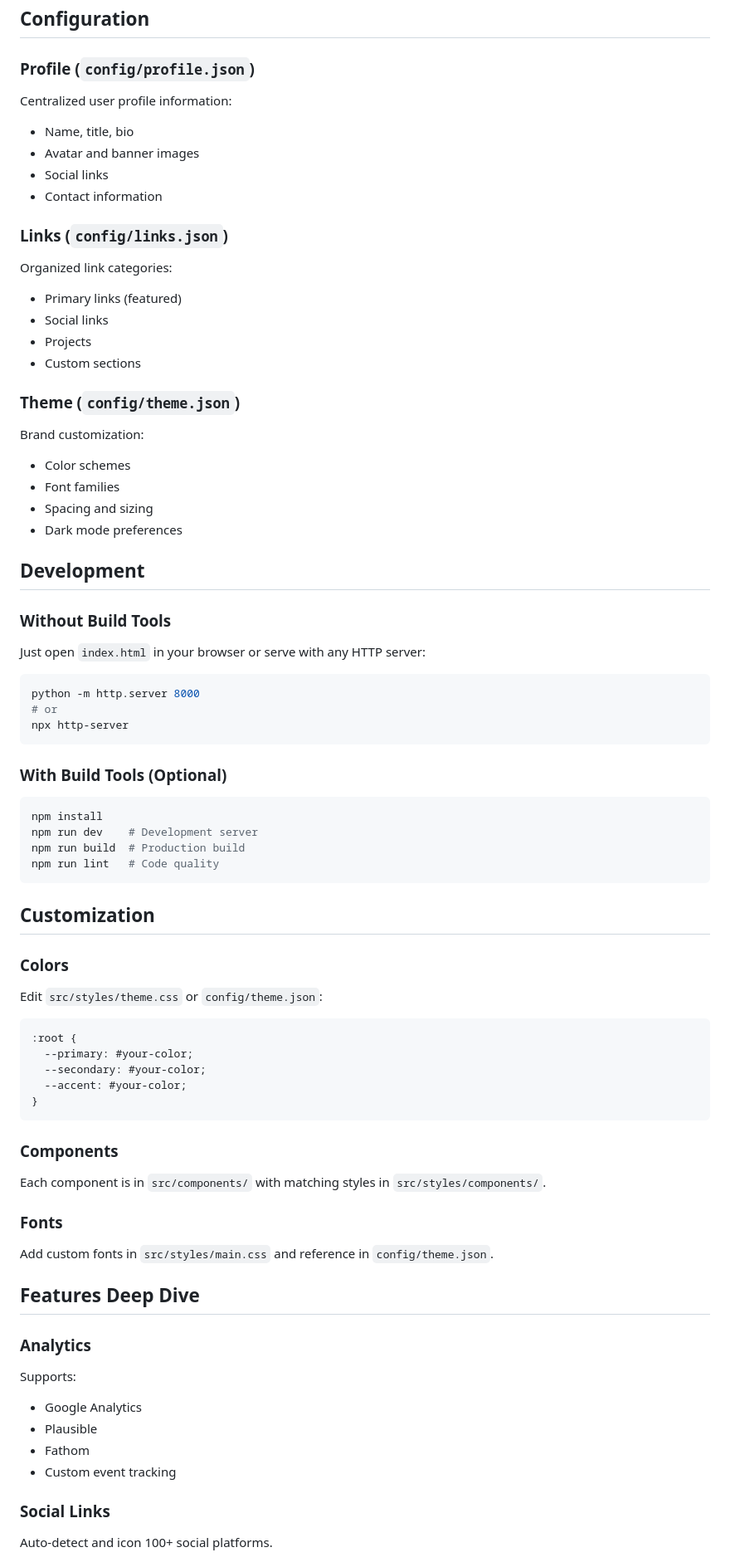
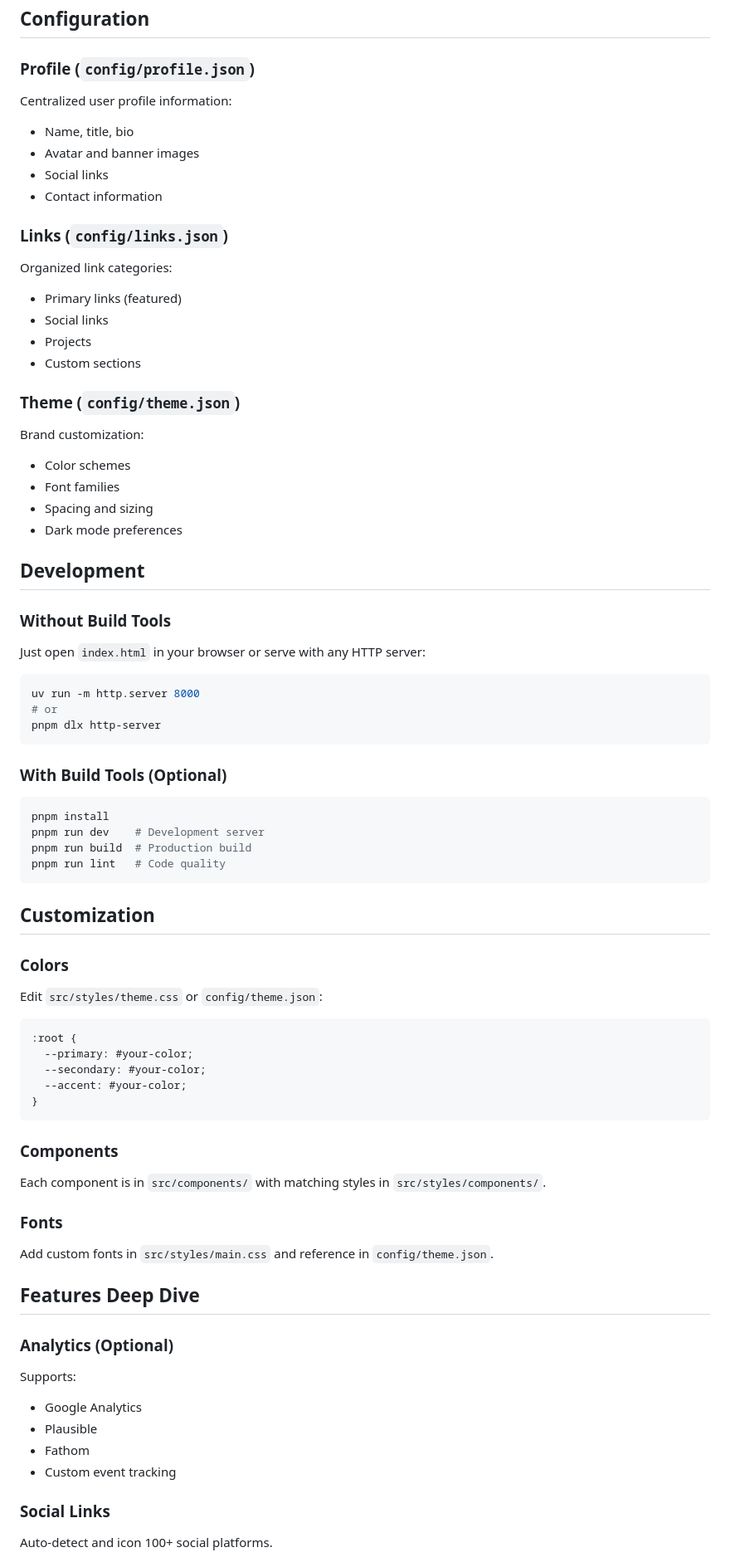
Before and after one commit to bedlam520Dev/devtree-static, a Markdown page: README.md, the part around one of its changes. Shown at 83% size. Drawn GitHub-style.

Commit message:
Revise README for clarity and formatting
Updated README to improve clarity and consistency in instructions.

````diff
--- a/README.md
+++ b/README.md
@@ -95,6 +101,7 @@ devtree-static/
 ## Configuration
 
 ### Profile (`config/profile.json`)
+
 Centralized user profile information:
 - Name, title, bio
 - Avatar and banner images
@@ -102,6 +109,7 @@ Centralized user profile information:
 - Contact information
 
 ### Links (`config/links.json`)
+
 Organized link categories:
 - Primary links (featured)
 - Social links
@@ -109,6 +117,7 @@ Organized link categories:
 - Custom sections
 
 ### Theme (`config/theme.json`)
+
 Brand customization:
 - Color schemes
 - Font families
@@ -118,25 +127,30 @@ Brand customization:
 ## Development
 
 ### Without Build Tools
+
 Just open `index.html` in your browser or serve with any HTTP server:
-```bash
-python -m http.server 8000
+
+```zsh
+uv run -m http.server 8000
 # or
-npx http-server
+pnpm dlx http-server
 ```
 
 ### With Build Tools (Optional)
-```bash
-npm install
-npm run dev    # Development server
-npm run build  # Production build
-npm run lint   # Code quality
+
+```zsh
+pnpm install
+pnpm run dev    # Development server
+pnpm run build  # Production build
+pnpm run lint   # Code quality
 ```
 
 ## Customization
 
 ### Colors
+
 Edit `src/styles/theme.css` or `config/theme.json`:
+
 ```css
 :root {
   --primary: #your-color;
@@ -146,14 +160,17 @@ Edit `src/styles/theme.css` or `config/theme.json`:
 ```
 
 ### Components
+
 Each component is in `src/components/` with matching styles in `src/styles/components/`.
 
 ### Fonts
+
 Add custom fonts in `src/styles/main.css` and reference in `config/theme.json`.
 
 ## Features Deep Dive
 
-### Analytics
+### Analytics (Optional)
+
 Supports:
 - Google Analytics
 - Plausible
@@ -161,5 +178,6 @@ Supports:
 - Custom event tracking
 
 ### Social Links
+
 Auto-detect and icon 100+ social platforms.
 
````
Also changed, not shown: other parts of README.md (+14 -16 lines).
